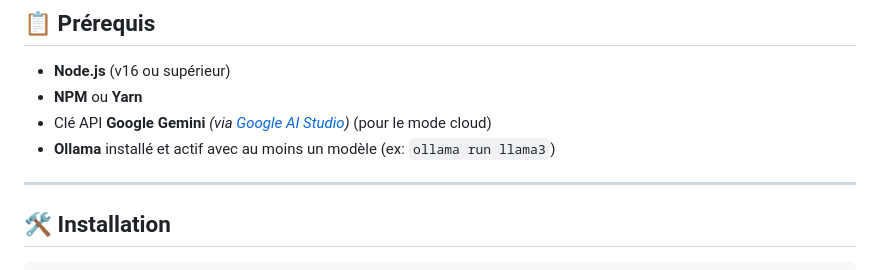
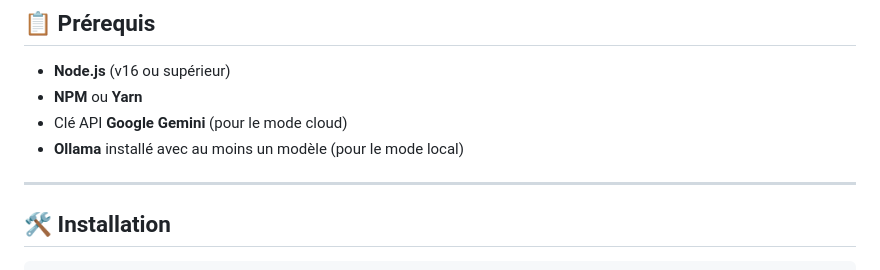
Before and after one commit to GaetanAff/StudyBoost, a Markdown page: README.md, the part around one of its changes. GitHub-like rendering.

```diff
--- a/README.md
+++ b/README.md
@@ -73,8 +38,8 @@
 
 * **Node.js** (v16 ou supérieur)
 * **NPM** ou **Yarn**
-* Clé API **Google Gemini** *(via [Google AI Studio](https://makersuite.google.com/app))* (pour le mode cloud)
-* **Ollama** installé et actif avec au moins un modèle (ex: `ollama run llama3`)
+* Clé API **Google Gemini** (pour le mode cloud)
+* **Ollama** installé avec au moins un modèle (pour le mode local)
 
 ---
 
```
Also changed, not shown: other parts of README.md (+30 -123 lines).
